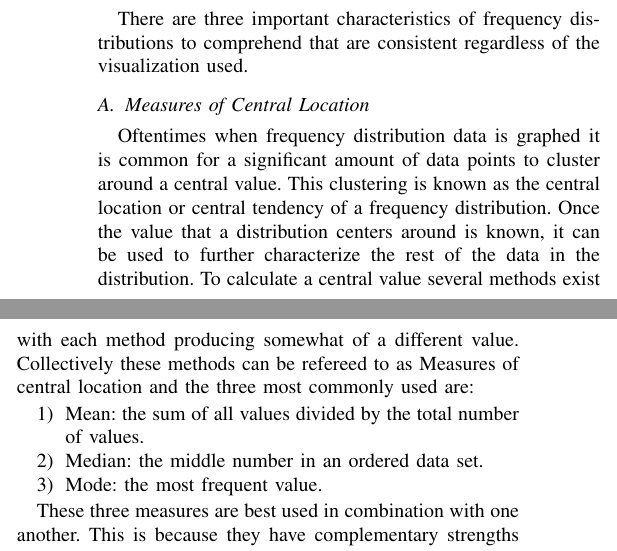
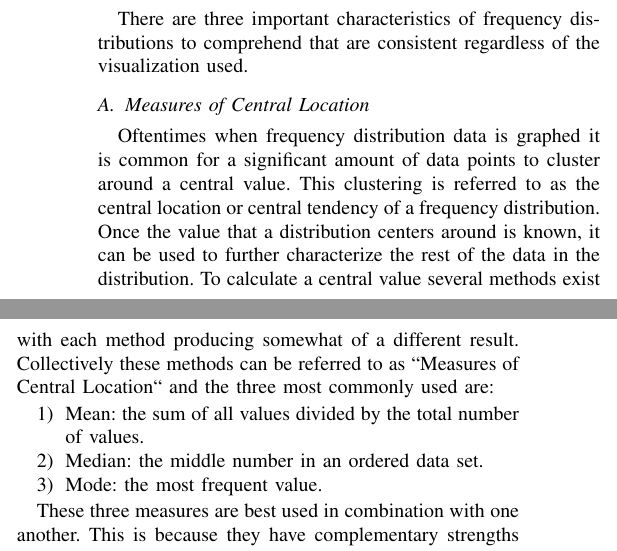
Before and after one commit to ediazcrz/CAP-5738, a LaTeX paper (main.tex, which reads characteristics.tex): two parts of the columns of page 1 of 4, joined at a grey line, cut so that both start at the same text. Compiled offline with pdfLaTeX; a missing font is replaced by an installed copy or a similar font; a LaTeX package or settings file that is missing is left out.

Commit message:
fixed measures of central location section

```diff
--- a/characteristics.tex
+++ b/characteristics.tex
@@ -4,13 +4,13 @@ that are consistent regardless of the visualization used.
 \subsection{Measures of Central Location}
 
 Oftentimes when frequency distribution data is graphed it is common for a significant
-amount of data points to cluster around a central value. This clustering is known
+amount of data points to cluster around a central value. This clustering is referred to
 as the central location or central tendency of a frequency distribution. Once the
 value that a distribution centers around is known, it can be used to further
 characterize the rest of the data in the distribution. To calculate a central value
-several methods exist with each method producing somewhat of a different value.
-Collectively these methods can be refereed to as Measures of central location and
-the three most commonly used are:
+several methods exist with each method producing somewhat of a different result.
+Collectively these methods can be referred to as ``Measures of Central Location``
+and the three most commonly used are:
 
 \begin{enumerate}
     \item Mean: the sum of all values divided by the total number of values.
```
